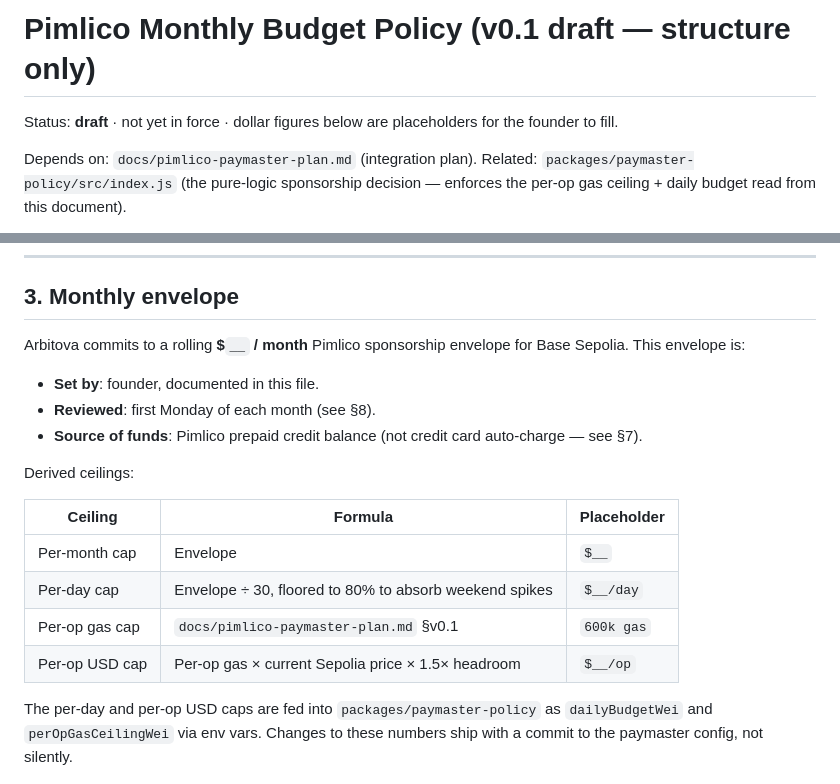
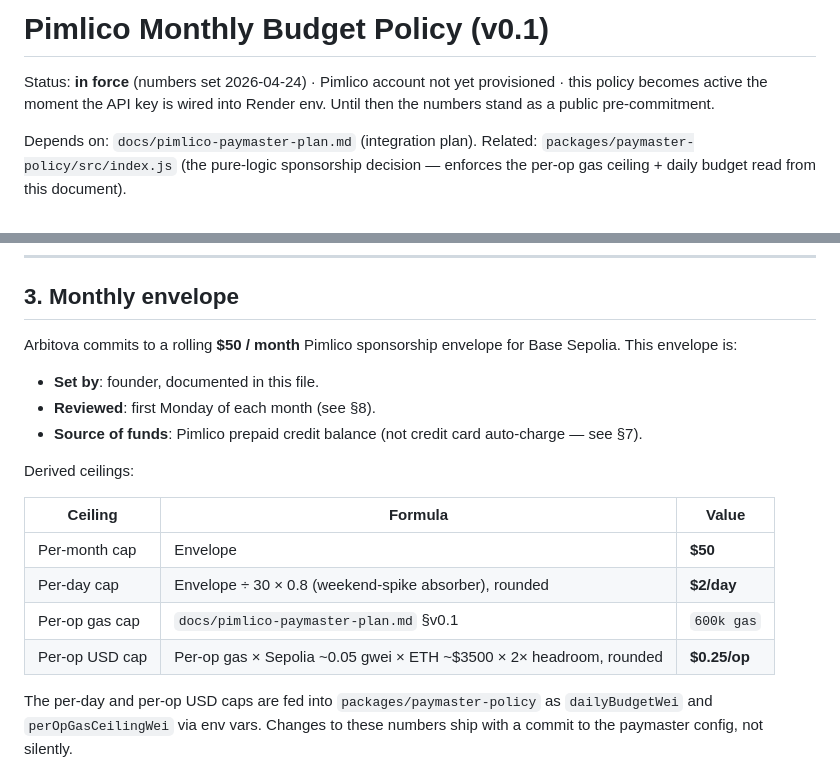
Before and after one commit to jiayuanliang0716-max/Arbitova, a Markdown page: docs/pimlico-budget-policy.md, 2 parts joined by grey strips. Drawn GitHub-style.

```diff
--- a/docs/pimlico-budget-policy.md
+++ b/docs/pimlico-budget-policy.md
@@ -1,7 +1,9 @@
-# Pimlico Monthly Budget Policy (v0.1 draft — structure only)
+# Pimlico Monthly Budget Policy (v0.1)
 
-Status: **draft** · not yet in force · dollar figures below are placeholders
-for the founder to fill.
+Status: **in force** (numbers set 2026-04-24) · Pimlico account not yet
+provisioned · this policy becomes active the moment the API key is
+wired into Render env. Until then the numbers stand as a public
+pre-commitment.
 
 Depends on: `docs/pimlico-paymaster-plan.md` (integration plan).
 Related: `packages/paymaster-policy/src/index.js` (the pure-logic sponsorship
@@ -55,7 +57,7 @@ These inputs feed the envelope math in §3.
 
 ## 3. Monthly envelope
 
-Arbitova commits to a rolling **$`__` / month** Pimlico sponsorship envelope
+Arbitova commits to a rolling **$50 / month** Pimlico sponsorship envelope
 for Base Sepolia. This envelope is:
 
 - **Set by**: founder, documented in this file.
@@ -65,12 +67,12 @@ for Base Sepolia. This envelope is:
 
 Derived ceilings:
 
-| Ceiling | Formula | Placeholder |
+| Ceiling | Formula | Value |
 |---|---|---|
-| Per-month cap | Envelope | `$__` |
-| Per-day cap | Envelope ÷ 30, floored to 80% to absorb weekend spikes | `$__/day` |
+| Per-month cap | Envelope | **$50** |
+| Per-day cap | Envelope ÷ 30 × 0.8 (weekend-spike absorber), rounded | **$2/day** |
 | Per-op gas cap | `docs/pimlico-paymaster-plan.md` §v0.1 | `600k gas` |
-| Per-op USD cap | Per-op gas × current Sepolia price × 1.5× headroom | `$__/op` |
+| Per-op USD cap | Per-op gas × Sepolia ~0.05 gwei × ETH ~$3500 × 2× headroom, rounded | **$0.25/op** |
 
 The per-day and per-op USD caps are fed into
 `packages/paymaster-policy` as `dailyBudgetWei` and `perOpGasCeilingWei`
```
Also changed, not shown: other parts of docs/pimlico-budget-policy.md (+43 -21 lines).
